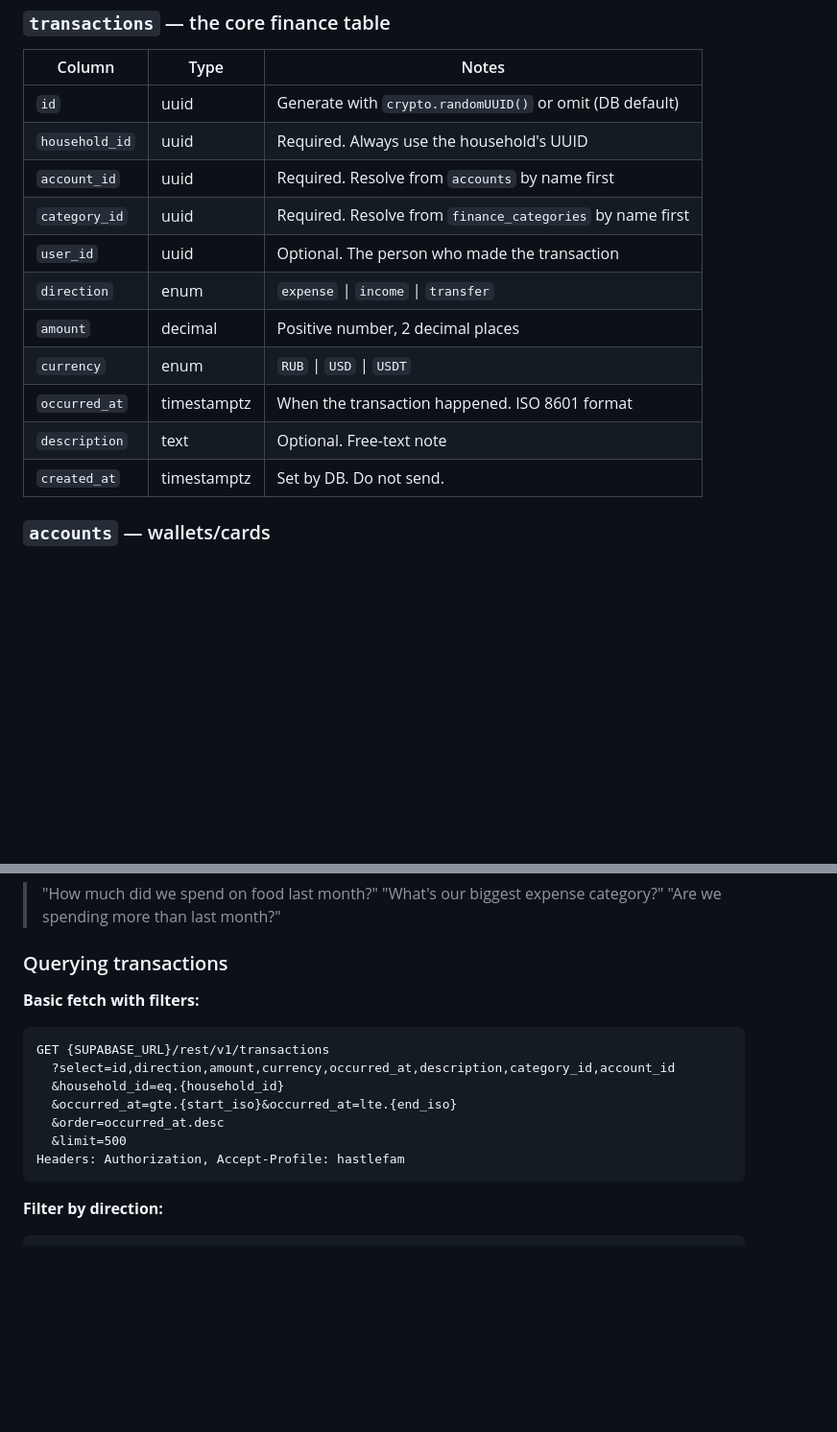
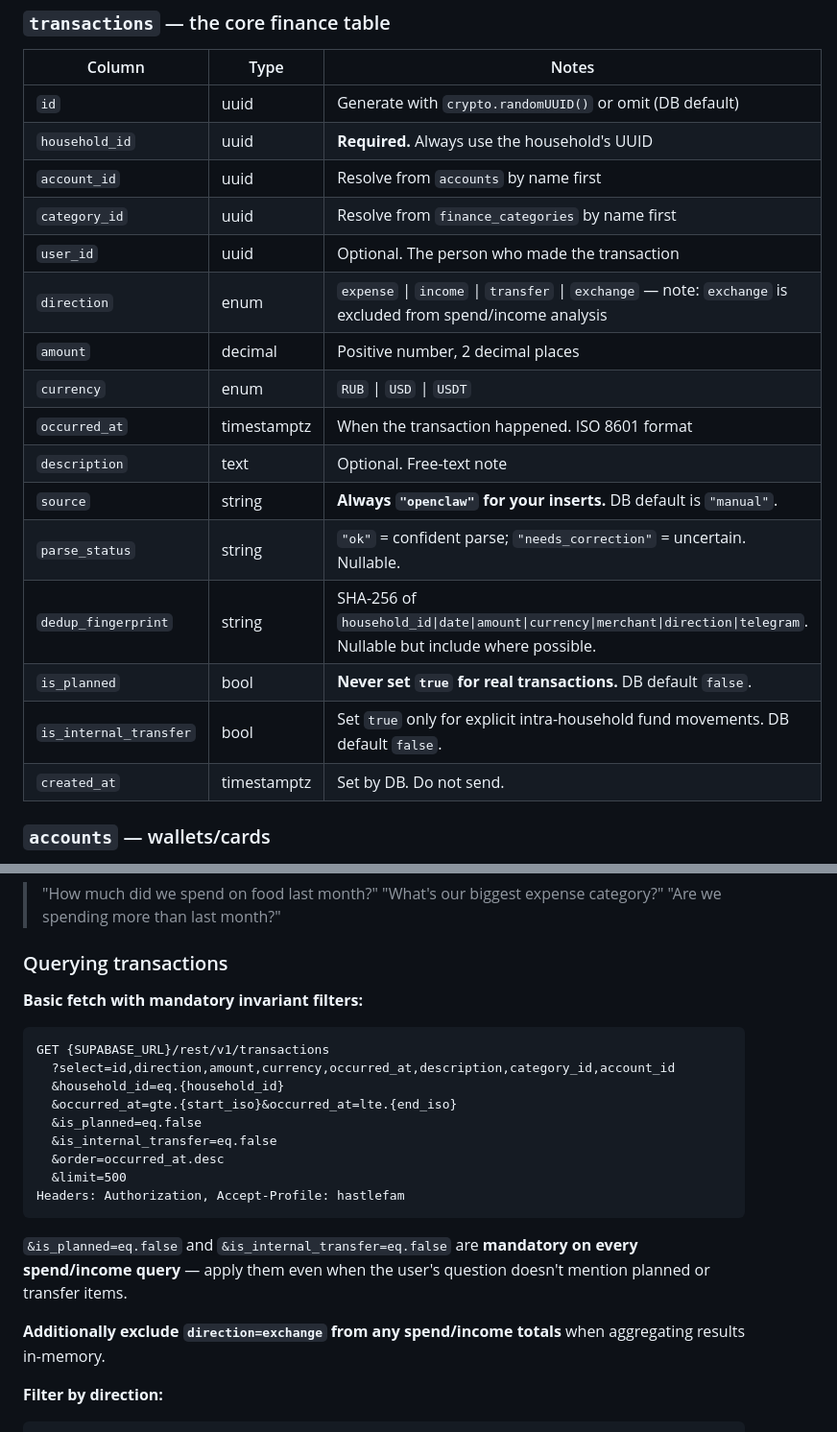
Before and after one commit to miordanus/hastlefam, a Markdown page: docs/openclaw-agent-instructions.md, 2 parts joined by grey strips. Shown at 96% size. Rendered like a GitHub page; blank space fills up the shorter version.

````diff
--- a/docs/openclaw-agent-instructions.md
+++ b/docs/openclaw-agent-instructions.md
@@ -22,15 +62,20 @@ You have two core capabilities: **mass-adding transactions via voice** and **ans
 | Column | Type | Notes |
 |---|---|---|
 | `id` | uuid | Generate with `crypto.randomUUID()` or omit (DB default) |
-| `household_id` | uuid | Required. Always use the household's UUID |
-| `account_id` | uuid | Required. Resolve from `accounts` by name first |
-| `category_id` | uuid | Required. Resolve from `finance_categories` by name first |
+| `household_id` | uuid | **Required.** Always use the household's UUID |
+| `account_id` | uuid | Resolve from `accounts` by name first |
+| `category_id` | uuid | Resolve from `finance_categories` by name first |
 | `user_id` | uuid | Optional. The person who made the transaction |
-| `direction` | enum | `expense` \| `income` \| `transfer` |
+| `direction` | enum | `expense` \| `income` \| `transfer` \| `exchange` — note: `exchange` is excluded from spend/income analysis |
 | `amount` | decimal | Positive number, 2 decimal places |
 | `currency` | enum | `RUB` \| `USD` \| `USDT` |
 | `occurred_at` | timestamptz | When the transaction happened. ISO 8601 format |
 | `description` | text | Optional. Free-text note |
+| `source` | string | **Always `"openclaw"` for your inserts.** DB default is `"manual"`. |
+| `parse_status` | string | `"ok"` = confident parse; `"needs_correction"` = uncertain. Nullable. |
+| `dedup_fingerprint` | string | SHA-256 of `household_id\|date\|amount\|currency\|merchant\|direction\|telegram`. Nullable but include where possible. |
+| `is_planned` | bool | **Never set `true` for real transactions.** DB default `false`. |
+| `is_internal_transfer` | bool | Set `true` only for explicit intra-household fund movements. DB default `false`. |
 | `created_at` | timestamptz | Set by DB. Do not send. |
 
 ### `accounts` — wallets/cards
@@ -158,16 +225,22 @@ The user asks a natural language question about their finances:
 
 ### Querying transactions
 
-**Basic fetch with filters:**
+**Basic fetch with mandatory invariant filters:**
 ```
 GET {SUPABASE_URL}/rest/v1/transactions
   ?select=id,direction,amount,currency,occurred_at,description,category_id,account_id
   &household_id=eq.{household_id}
   &occurred_at=gte.{start_iso}&occurred_at=lte.{end_iso}
+  &is_planned=eq.false
+  &is_internal_transfer=eq.false
   &order=occurred_at.desc
   &limit=500
 Headers: Authorization, Accept-Profile: hastlefam
 ```
+
+`&is_planned=eq.false` and `&is_internal_transfer=eq.false` are **mandatory on every spend/income query** — apply them even when the user's question doesn't mention planned or transfer items.
+
+**Additionally exclude `direction=exchange` from any spend/income totals** when aggregating results in-memory.
 
 **Filter by direction:**
 ```
````
Also changed, not shown: other parts of docs/openclaw-agent-instructions.md (+83 -14 lines).
